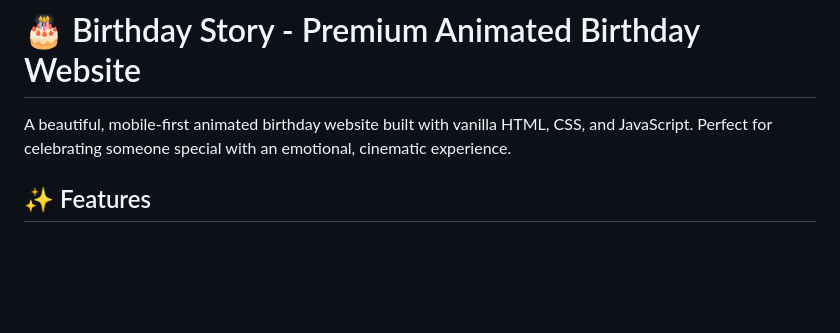
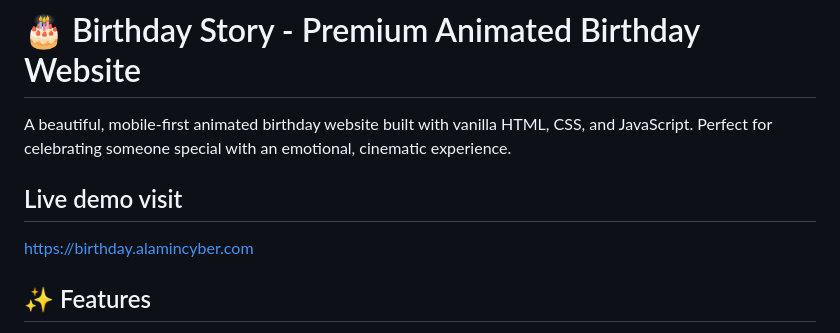
Before and after one commit to alamincyber/birthday, a Markdown page: README.md, the part around the change. Rendered like a GitHub page; blank space fills up the shorter version.

```diff
--- a/README.md
+++ b/README.md
@@ -1,6 +1,9 @@
 # 🎂 Birthday Story - Premium Animated Birthday Website
 
 A beautiful, mobile-first animated birthday website built with vanilla HTML, CSS, and JavaScript. Perfect for celebrating someone special with an emotional, cinematic experience.
+
+## Live demo visit
+https://birthday.alamincyber.com
 
 ## ✨ Features
 
```
